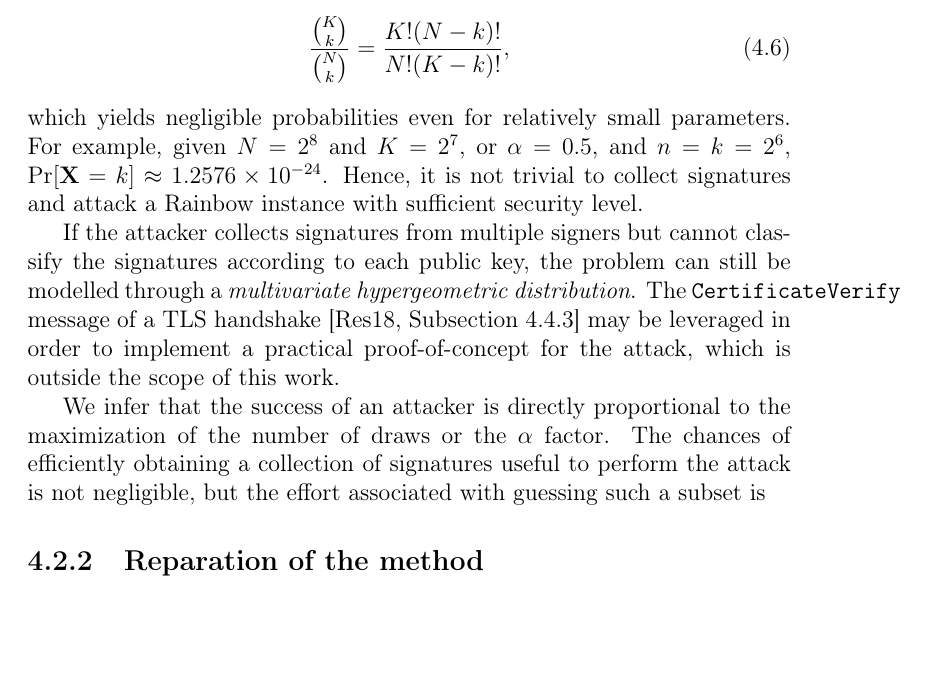
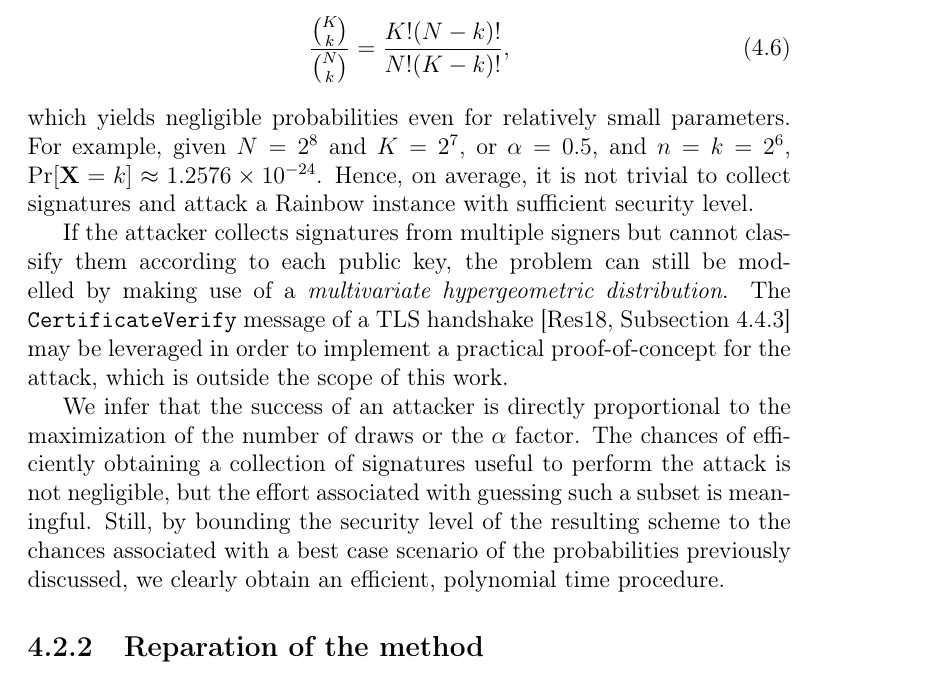
Before and after one commit to zambonin/msc, a LaTeX thesis (main.tex): part of page 58 of 70, cut so that both start at the same text, the shorter picture padded with empty space. Compiled offline with pdfLaTeX.

Commit message:
overleaf_to_git: update main.tex from r15376 to r15387

```diff
--- a/main.tex
+++ b/main.tex
@@ -1403,11 +1403,11 @@ The identification problem remains difficult if $n$ is much larger than $k$, sin
 \begin{align}
   \frac{\binom{K}{k}}{\binom{N}{k}} = \frac{K! (N - k)!}{N! (K - k)!},
 \end{align}
-which yields negligible probabilities even for relatively small parameters. For example, given $N = 2^{8}$ and $K = 2^{7}$, or $\alpha = 0.5$, and $n = k = 2^{6}$, $\Pr[\mathbf{X} = k] \approx 1.2576 \times 10^{-24}$. Hence, it is not trivial to collect signatures and attack a Rainbow instance with sufficient security level.
-
-If the attacker collects signatures from multiple signers but cannot classify the signatures according to each public key, the problem can still be modelled through a \emph{multivariate hypergeometric distribution}. The \texttt{CertificateVerify} message of a TLS handshake~\cite[Subsection~4.4.3]{Rescorla:201808} may be leveraged in order to implement a practical proof-of-concept for the attack, which is outside the scope of this work.
-
-We infer that the success of an attacker is directly proportional to the maximization of the number of draws or the $\alpha$ factor. The chances of efficiently obtaining a collection of signatures useful to perform the attack is not negligible, but the effort associated with guessing such a subset is
+which yields negligible probabilities even for relatively small parameters. For example, given $N = 2^{8}$ and $K = 2^{7}$, or $\alpha = 0.5$, and $n = k = 2^{6}$, $\Pr[\mathbf{X} = k] \approx 1.2576 \times 10^{-24}$. Hence, on average, it is not trivial to collect signatures and attack a Rainbow instance with sufficient security level.
+
+If the attacker collects signatures from multiple signers but cannot classify them according to each public key, the problem can still be modelled by making use of a \emph{multivariate hypergeometric distribution}. The \texttt{CertificateVerify} message of a TLS handshake~\cite[Subsection~4.4.3]{Rescorla:201808} may be leveraged in order to implement a practical proof-of-concept for the attack, which is outside the scope of this work.
+
+We infer that the success of an attacker is directly proportional to the maximization of the number of draws or the $\alpha$ factor. The chances of efficiently obtaining a collection of signatures useful to perform the attack is not negligible, but the effort associated with guessing such a subset is meaningful. Still, by bounding the security level of the resulting scheme to the chances associated with a best case scenario of the probabilities previously discussed, we clearly obtain an efficient, polynomial time procedure.
 
 \subsection{Reparation of the method}\label{subsec:repair}
 
```
